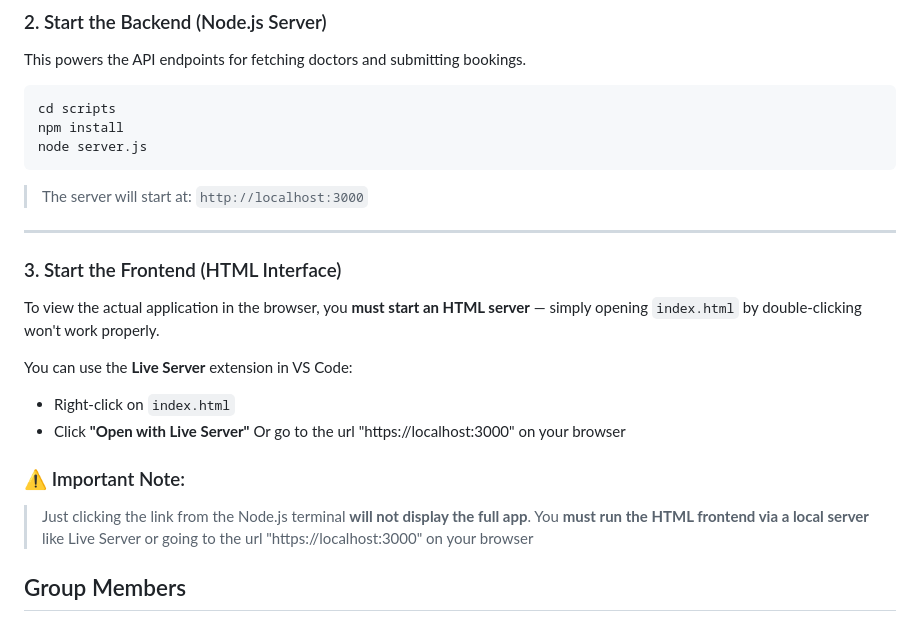
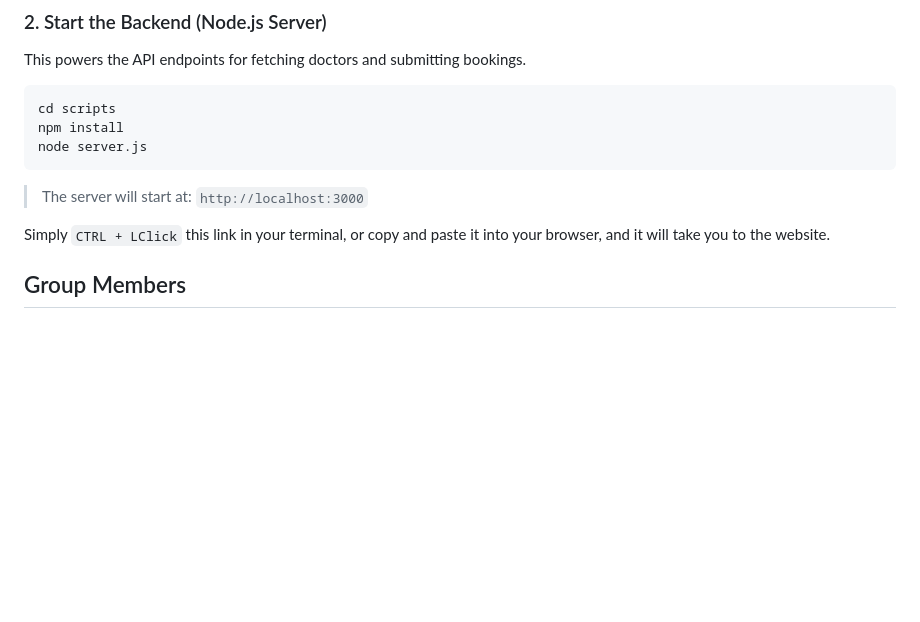
Before and after one commit to suthashan-001/Naturalink, a Markdown page: README.md, the part around the change. Rendered like a GitHub page; blank space fills up the shorter version.

Commit message:
Final readme adjustment

````diff
--- a/README.md
+++ b/README.md
@@ -117,18 +117,8 @@ npm install
 node server.js
 ```
 > The server will start at: `http://localhost:3000`
----
 
-### 3. Start the Frontend (HTML Interface)
-To view the actual application in the browser, you **must start an HTML server** — simply opening `index.html` by double-clicking won't work properly.
-
-You can use the **Live Server** extension in VS Code:
-
-- Right-click on `index.html`
-- Click **"Open with Live Server"**  Or go to the url "https://localhost:3000" on your browser
-
-### ⚠️ Important Note:
-> Just clicking the link from the Node.js terminal **will not display the full app**. You **must run the HTML frontend via a local server** like Live Server or going to the url "https://localhost:3000" on your browser
+Simply ```CTRL + LClick``` this link in your terminal, or copy and paste it into your browser, and it will take you to the website.
 
 
 ## Group Members
````
